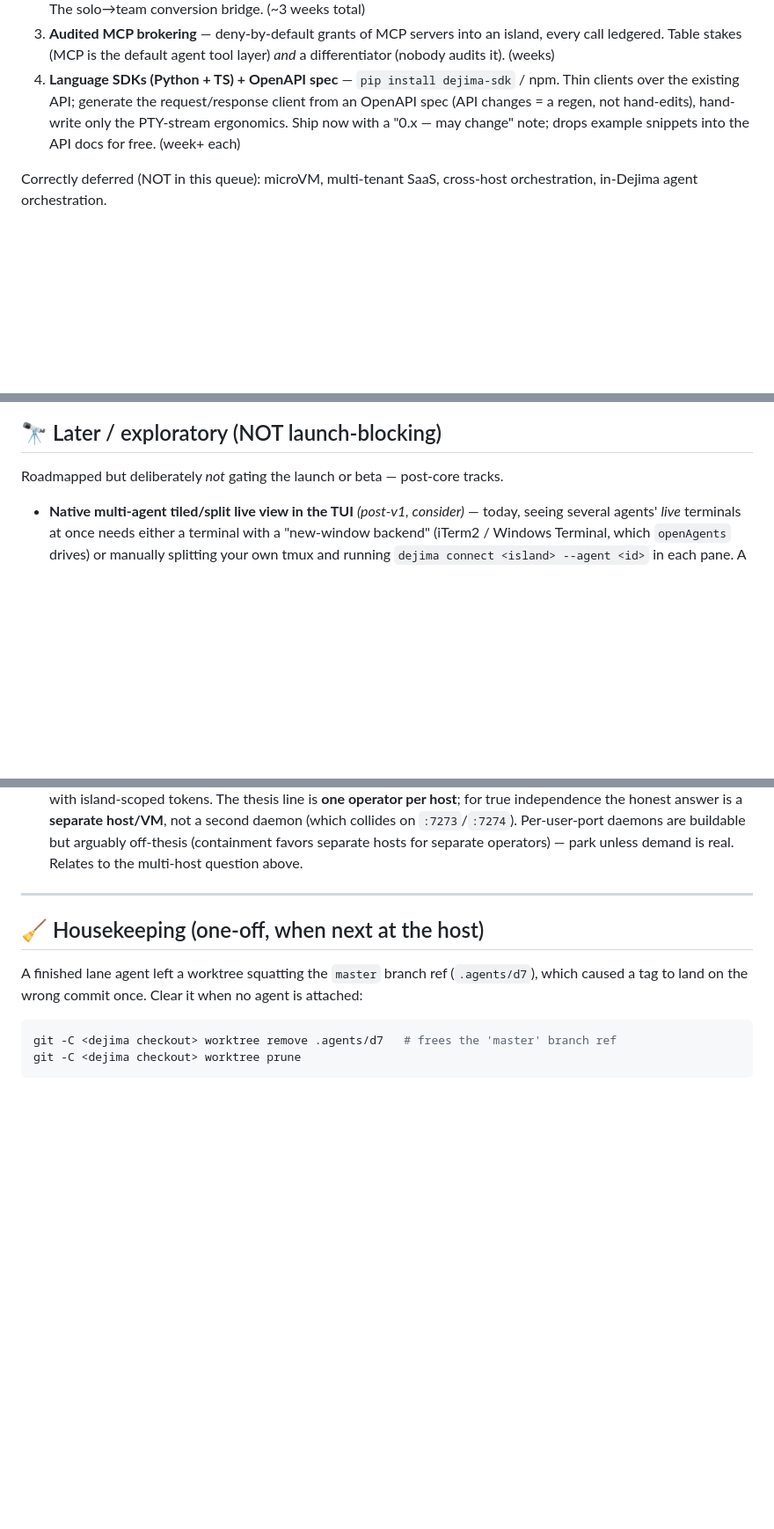
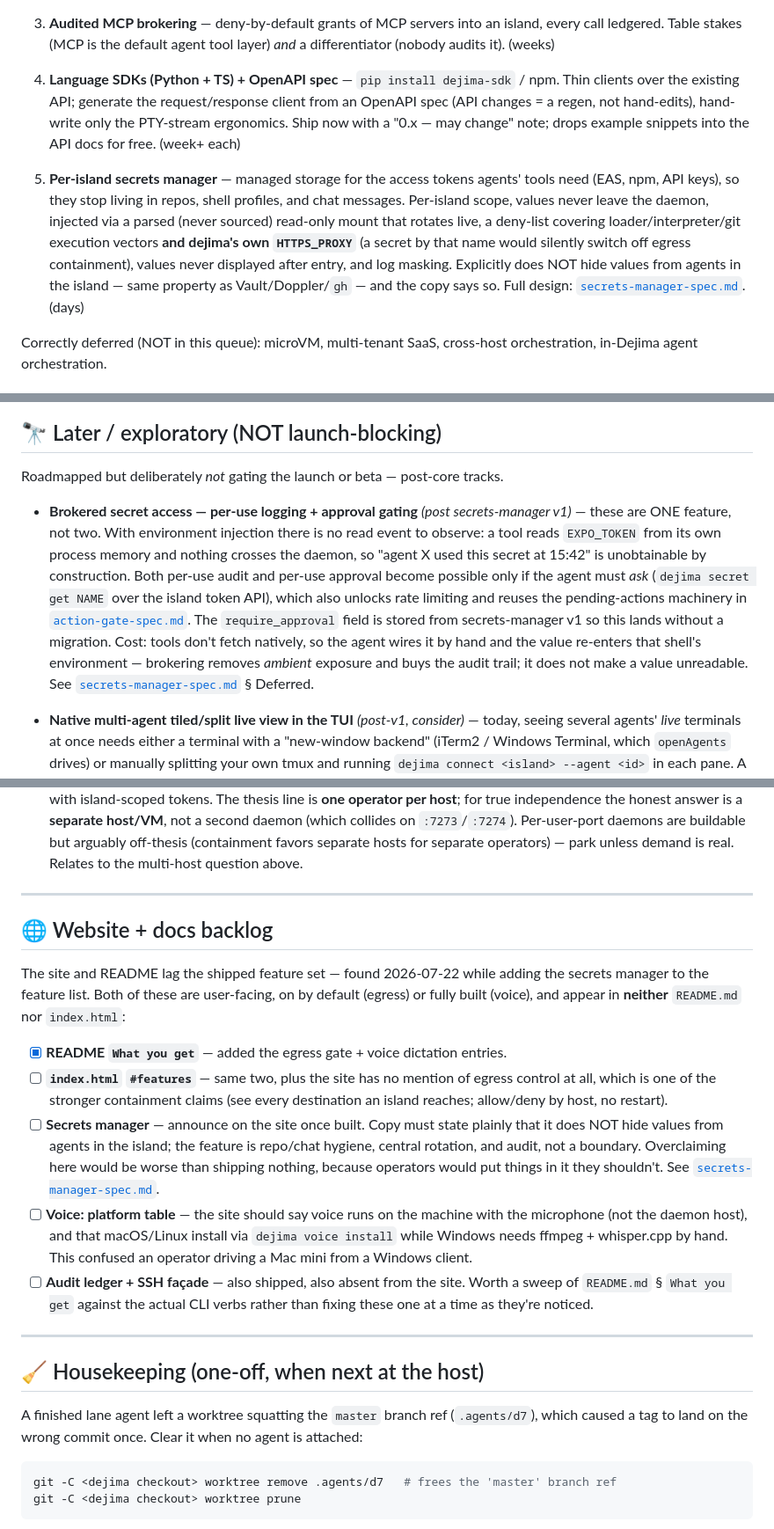
Before and after one commit to Scusi-Inc/dejima, a Markdown page: docs/roadmap.md, 3 parts joined by grey strips. Shown at 88% size. Drawn GitHub-style; blank space fills up the shorter version.

```diff
--- a/docs/roadmap.md
+++ b/docs/roadmap.md
@@ -152,6 +152,8 @@ home is here.
 3. **Audited MCP brokering** — deny-by-default grants of MCP servers into an island, every call ledgered. Table stakes (MCP is the default agent tool layer) *and* a differentiator (nobody audits it). (weeks)
 4. **Language SDKs (Python + TS) + OpenAPI spec** — `pip install dejima-sdk` / npm. Thin clients over the existing API; generate the request/response client from an OpenAPI spec (API changes = a regen, not hand-edits), hand-write only the PTY-stream ergonomics. Ship now with a "0.x — may change" note; drops example snippets into the API docs for free. (week+ each)
 
+5. **Per-island secrets manager** — managed storage for the access tokens agents' tools need (EAS, npm, API keys), so they stop living in repos, shell profiles, and chat messages. Per-island scope, values never leave the daemon, injected via a parsed (never sourced) read-only mount that rotates live, a deny-list covering loader/interpreter/git execution vectors **and dejima's own `HTTPS_PROXY`** (a secret by that name would silently switch off egress containment), values never displayed after entry, and log masking. Explicitly does NOT hide values from agents in the island — same property as Vault/Doppler/`gh` — and the copy says so. Full design: [`secrets-manager-spec.md`](secrets-manager-spec.md). (days)
+
 Correctly deferred (NOT in this queue): microVM, multi-tenant SaaS, cross-host orchestration, in-Dejima agent orchestration.
 
 ### 🛤️ Parallel lanes — up to 4 agents without collisions
@@ -218,6 +220,18 @@ Becomes **Lane 5** once the design + the `positioning.md` update are settled.
 ## 🔭 Later / exploratory (NOT launch-blocking)
 
 Roadmapped but deliberately *not* gating the launch or beta — post-core tracks.
+
+- **Brokered secret access — per-use logging + approval gating** *(post secrets-manager v1)* —
+  these are ONE feature, not two. With environment injection there is no read event to observe:
+  a tool reads `EXPO_TOKEN` from its own process memory and nothing crosses the daemon, so
+  "agent X used this secret at 15:42" is unobtainable by construction. Both per-use audit and
+  per-use approval become possible only if the agent must *ask* (`dejima secret get NAME` over
+  the island token API), which also unlocks rate limiting and reuses the pending-actions
+  machinery in [`action-gate-spec.md`](action-gate-spec.md). The `require_approval` field is
+  stored from secrets-manager v1 so this lands without a migration. Cost: tools don't fetch
+  natively, so the agent wires it by hand and the value re-enters that shell's environment —
+  brokering removes *ambient* exposure and buys the audit trail; it does not make a value
+  unreadable. See [`secrets-manager-spec.md`](secrets-manager-spec.md) § Deferred.
 
 - **Native multi-agent tiled/split live view in the TUI** *(post-v1, consider)* — today,
   seeing several agents' *live* terminals at once needs either a terminal with a "new-window
@@ -298,6 +312,33 @@ Roadmapped but deliberately *not* gating the launch or beta — post-core tracks
   a **separate host/VM**, not a second daemon (which collides on `:7273`/`:7274`). Per-user-port
   daemons are buildable but arguably off-thesis (containment favors separate hosts for separate
   operators) — park unless demand is real. Relates to the multi-host question above.
+
+---
+
+## 🌐 Website + docs backlog
+
+The site and README lag the shipped feature set — found 2026-07-22 while adding
+the secrets manager to the feature list. Both of these are user-facing, on by
+default (egress) or fully built (voice), and appear in **neither** `README.md`
+nor `index.html`:
+
+- [x] **README `What you get`** — added the egress gate + voice dictation entries.
+- [ ] **`index.html` `#features`** — same two, plus the site has no mention of
+      egress control at all, which is one of the stronger containment claims
+      (see every destination an island reaches; allow/deny by host, no restart).
+- [ ] **Secrets manager** — announce on the site once built. Copy must state
+      plainly that it does NOT hide values from agents in the island; the
+      feature is repo/chat hygiene, central rotation, and audit, not a boundary.
+      Overclaiming here would be worse than shipping nothing, because operators
+      would put things in it they shouldn't. See
+      [`secrets-manager-spec.md`](secrets-manager-spec.md).
+- [ ] **Voice: platform table** — the site should say voice runs on the machine
+      with the microphone (not the daemon host), and that macOS/Linux install
+      via `dejima voice install` while Windows needs ffmpeg + whisper.cpp by hand.
+      This confused an operator driving a Mac mini from a Windows client.
+- [ ] **Audit ledger + SSH façade** — also shipped, also absent from the site.
+      Worth a sweep of `README.md` § `What you get` against the actual CLI verbs
+      rather than fixing these one at a time as they're noticed.
 
 ---
 
```
Also changed, not shown: README.md (+3 -0 lines), docs/secrets-manager-spec.md (added, +224 -0 lines).
